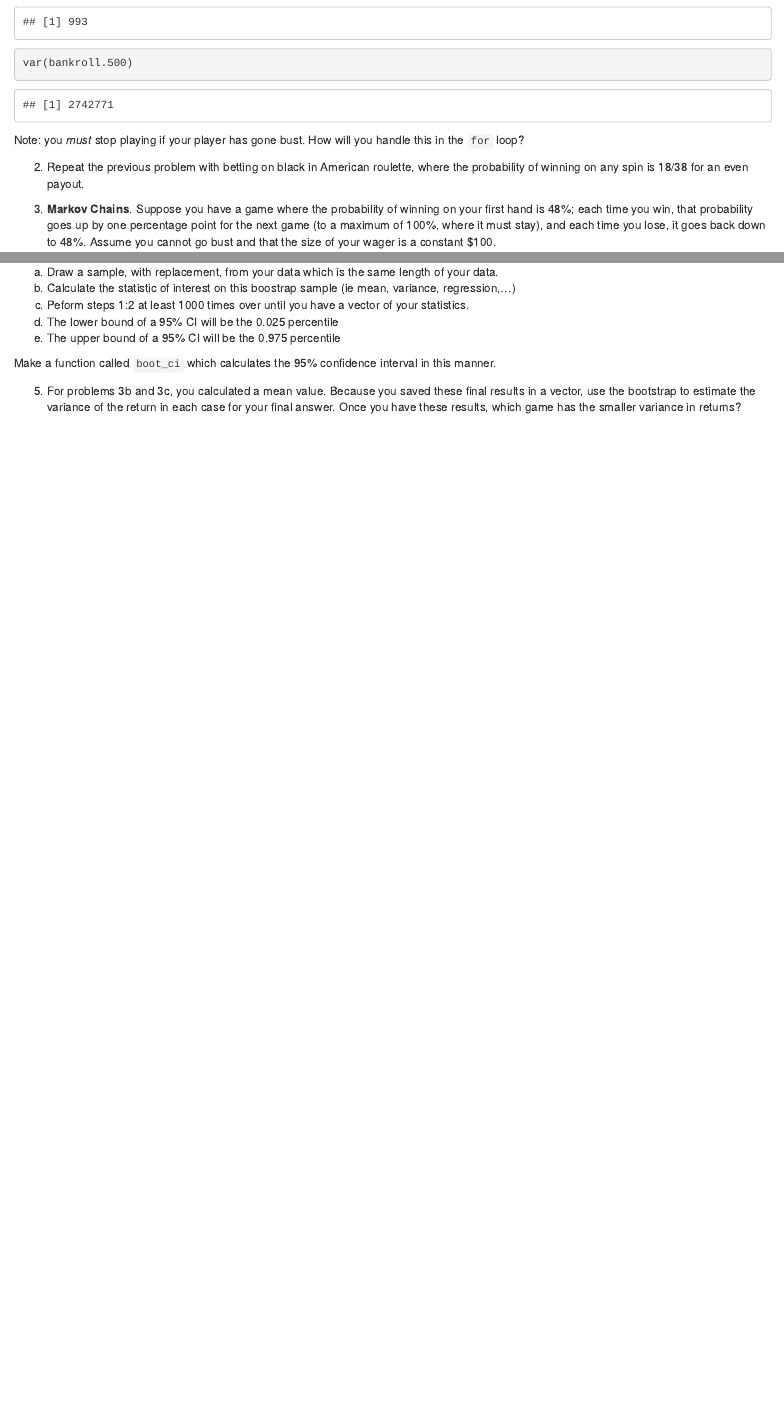
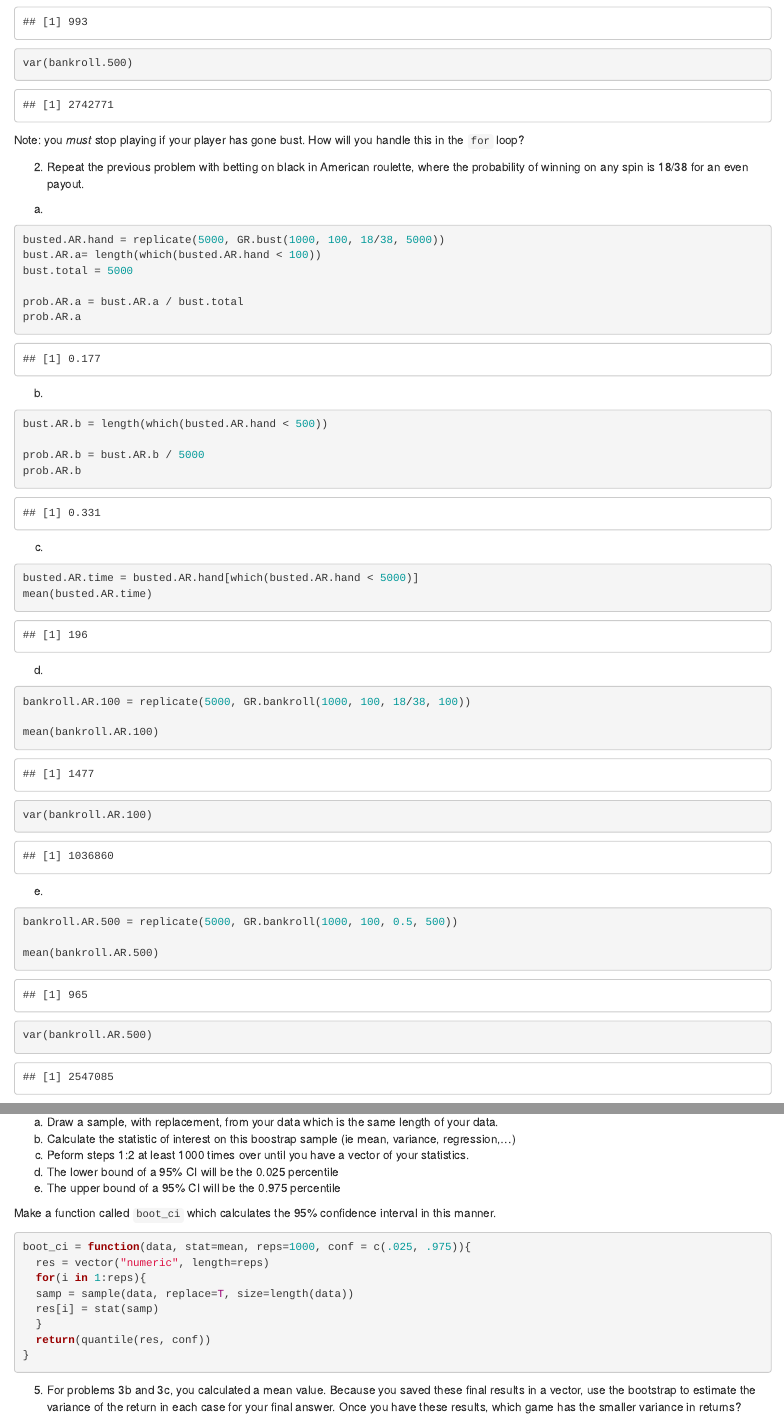
Before and after one commit to PHP2560-Statistical-Programming-R/simulations-in-class-team-2, an R Markdown document (Simulations-InClass.Rmd): the page in a window 1100 px wide, from 1790 px down, and a second part further down, joined at a grey line. Rendered offline with R 4.5, knitr and Pandoc, with nearby package versions.

Commit message:
Linde Chen Pre-class + Q2

````diff
--- a/Simulations-InClass.Rmd
+++ b/Simulations-InClass.Rmd
@@ -111,6 +111,51 @@ Note: you *must* stop playing if your player has gone bust. How will you handle
 
 2. Repeat the previous problem with betting on black in American roulette, where the probability of winning on any spin is 18/38 for an even payout.
 
+(a)
+
+```{r}
+busted.AR.hand = replicate(5000, GR.bust(1000, 100, 18/38, 5000))
+bust.AR.a= length(which(busted.AR.hand < 100))
+bust.total = 5000
+
+prob.AR.a = bust.AR.a / bust.total
+prob.AR.a
+```
+
+(b)
+
+```{r}
+bust.AR.b = length(which(busted.AR.hand < 500))
+
+prob.AR.b = bust.AR.b / 5000
+prob.AR.b
+```
+
+(c)
+
+```{r}
+busted.AR.time = busted.AR.hand[which(busted.AR.hand < 5000)]
+mean(busted.AR.time)
+```
+
+(d)
+
+```{r}
+bankroll.AR.100 = replicate(5000, GR.bankroll(1000, 100, 18/38, 100))
+
+mean(bankroll.AR.100)
+var(bankroll.AR.100)
+```
+
+(e)
+
+```{r}
+bankroll.AR.500 = replicate(5000, GR.bankroll(1000, 100, 0.5, 500))
+
+mean(bankroll.AR.500)
+var(bankroll.AR.500)
+```
+
 3. **Markov Chains**. Suppose you have a game where the probability of winning on your first hand is 48%; each time you win, that probability goes up by one percentage point for the next game (to a maximum of 100%, where it must stay), and each time you lose, it goes back down to 48%. Assume you cannot go bust and that the size of your wager is a constant $100.
 
 a. Is this a fair game? Simulate one hundred thousand sequential hands to determine the size of your return. Then repeat this simulation 99 more times to get a range of values to calculate the expectation.
@@ -195,12 +240,23 @@ My value for the increment adjustment which the expected return is as fair as I
 
 The steps of this process are:
 
-  a. Draw a sample, with replacement, from your data which is the same length of your data.
-  b. Calculate the statistic of interest on this boostrap sample (ie mean, variance, regression,...)
-  c. Peform steps 1:2 at least 1000 times over until you have a vector of your statistics.
-  d. The lower bound of a 95% CI will be the 0.025 percentile
-  e. The upper bound of a 95% CI will be the 0.975 percentile
+a. Draw a sample, with replacement, from your data which is the same length of your data.
+b. Calculate the statistic of interest on this boostrap sample (ie mean, variance, regression,...)
+c. Peform steps 1:2 at least 1000 times over until you have a vector of your statistics.
+d. The lower bound of a 95% CI will be the 0.025 percentile
+e. The upper bound of a 95% CI will be the 0.975 percentile
 
 Make a function called `boot_ci` which calculates the 95% confidence interval in this manner.
 
+```{r}
+boot_ci = function(data, stat=mean, reps=1000, conf = c(.025, .975)){
+  res = vector("numeric", length=reps)
+  for(i in 1:reps){
+  samp = sample(data, replace=T, size=length(data))
+  res[i] = stat(samp)
+  }
+  return(quantile(res, conf))
+}
+```
+
 5. For problems 3b and 3c, you calculated a mean value. Because you saved these final results in a vector, use the bootstrap to estimate the variance of the return in each case for your final answer. Once you have these results, which game has the smaller variance in returns?
````
